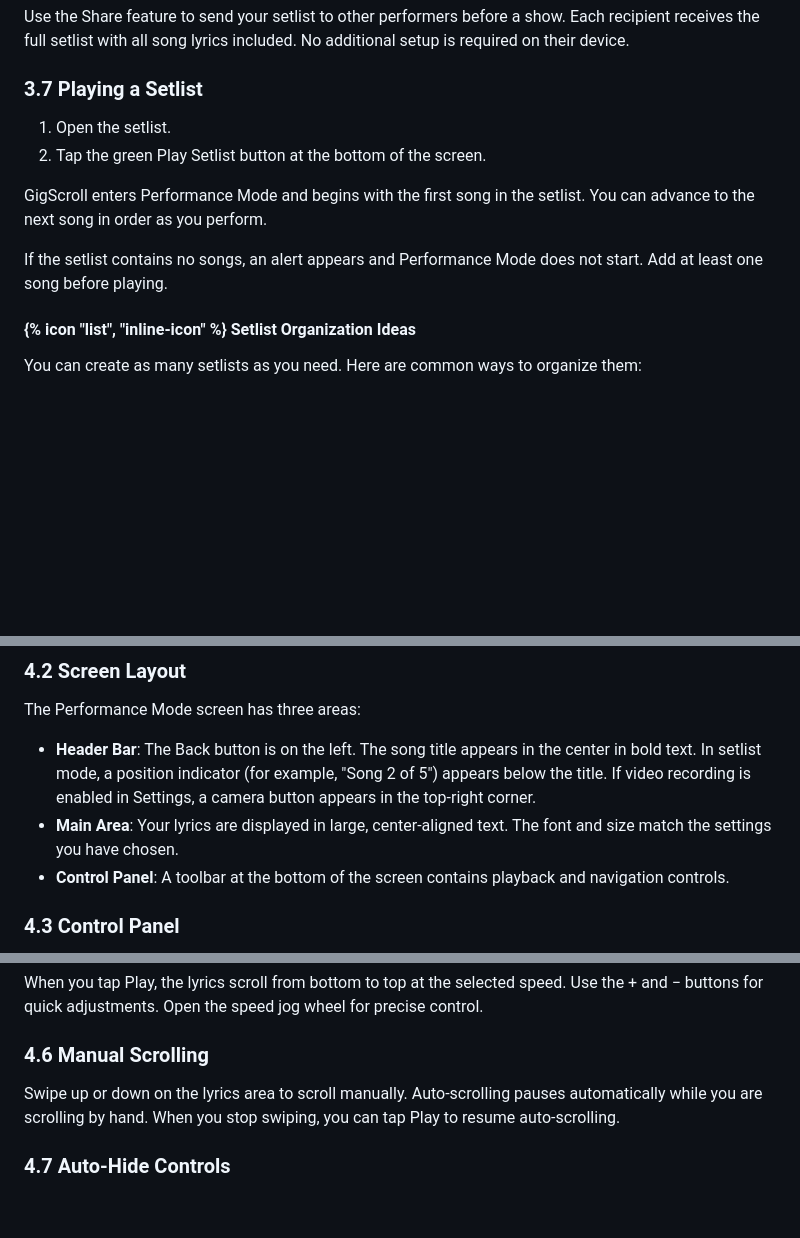
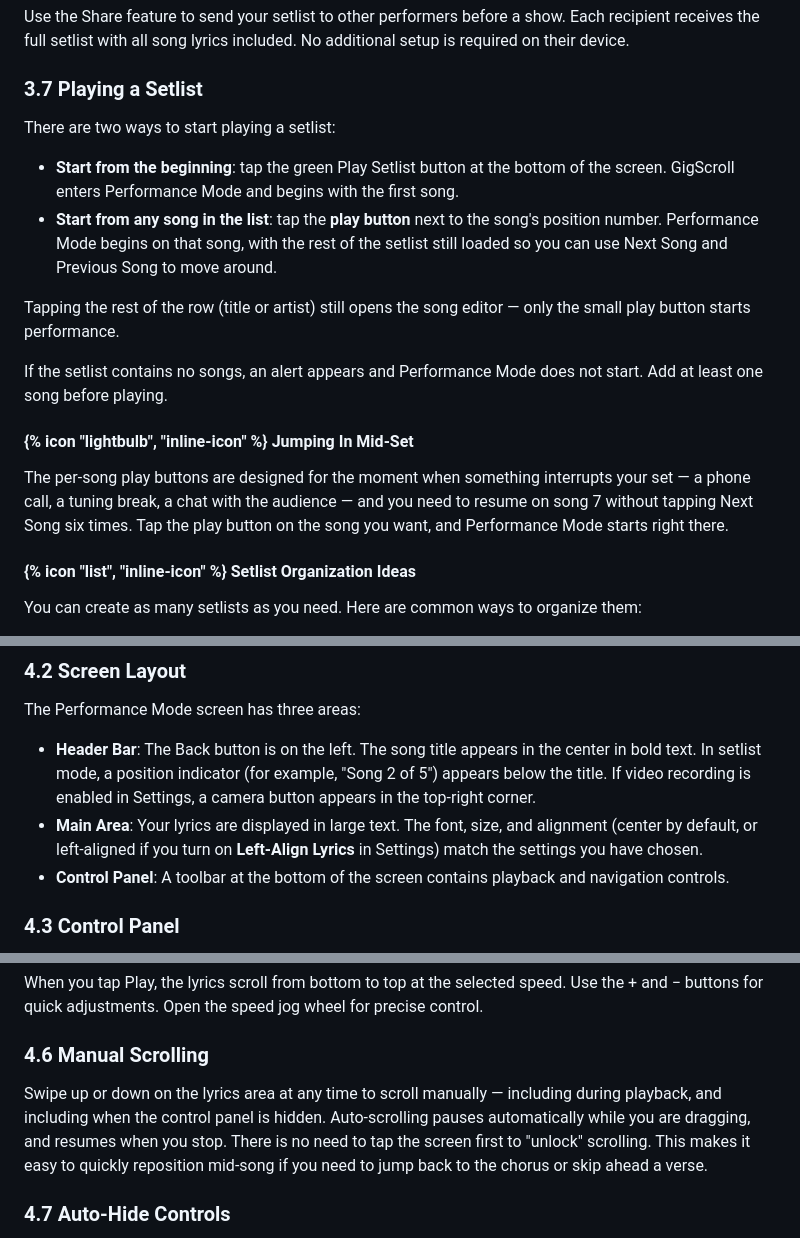
Before and after one commit to zachswift615/moonquakemedia, a Markdown page: src/guides/gigscroll.md, 3 parts joined by grey strips. GitHub-like rendering; blank space fills up the shorter version.

Commit message:
docs(gigscroll): document play-from-here, drag-to-reposition, left-align
Reflects the v1.9 GigScroll release:
- Setlist play-from-here per-row buttons
- Manual drag-to-reposition works at any time, including with controls hidden
- New Left-Align Lyrics setting

ChordPro support coverage will be added once the feature ships.

Co-Authored-By: Claude Opus 4.7 (1M context) <noreply@anthropic.com>

```diff
--- a/src/guides/gigscroll.md
+++ b/src/guides/gigscroll.md
@@ -205,12 +205,16 @@ GigScroll creates a `.gigscroll` file that contains the setlist and all of its s
 
 ### 3.7 Playing a Setlist
 
-1. Open the setlist.
-2. Tap the green <span class="button-label">Play Setlist</span> button at the bottom of the screen.
+There are two ways to start playing a setlist:
 
-GigScroll enters Performance Mode and begins with the first song in the setlist. You can advance to the next song in order as you perform.
+- **Start from the beginning**: tap the green <span class="button-label">Play Setlist</span> button at the bottom of the screen. GigScroll enters Performance Mode and begins with the first song.
+- **Start from any song in the list**: tap the **play button** next to the song's position number. Performance Mode begins on that song, with the rest of the setlist still loaded so you can use <span class="button-label">Next Song</span> and <span class="button-label">Previous Song</span> to move around.
+
+Tapping the rest of the row (title or artist) still opens the song editor — only the small play button starts performance.
 
 If the setlist contains no songs, an alert appears and Performance Mode does not start. Add at least one song before playing.
+
+<div class="tip-box"><h4>{% icon "lightbulb", "inline-icon" %} Jumping In Mid-Set</h4><p>The per-song play buttons are designed for the moment when something interrupts your set — a phone call, a tuning break, a chat with the audience — and you need to resume on song 7 without tapping <span class="button-label">Next Song</span> six times. Tap the play button on the song you want, and Performance Mode starts right there.</p></div>
 
 <div class="feature-box"><h4>{% icon "list", "inline-icon" %} Setlist Organization Ideas</h4><p>You can create as many setlists as you need. Here are common ways to organize them:</p>
 <ul>
@@ -242,7 +246,7 @@ There are two ways to enter Performance Mode:
 The Performance Mode screen has three areas:
 
 - **Header Bar**: The <span class="button-label">Back</span> button is on the left. The song title appears in the center in bold text. In setlist mode, a position indicator (for example, "Song 2 of 5") appears below the title. If video recording is enabled in Settings, a camera button appears in the top-right corner.
-- **Main Area**: Your lyrics are displayed in large, center-aligned text. The font and size match the settings you have chosen.
+- **Main Area**: Your lyrics are displayed in large text. The font, size, and alignment (center by default, or left-aligned if you turn on **Left-Align Lyrics** in Settings) match the settings you have chosen.
 - **Control Panel**: A toolbar at the bottom of the screen contains playback and navigation controls.
 
 ### 4.3 Control Panel
@@ -268,7 +272,7 @@ When you tap <span class="button-label">Play</span>, the lyrics scroll from bott
 
 ### 4.6 Manual Scrolling
 
-Swipe up or down on the lyrics area to scroll manually. Auto-scrolling pauses automatically while you are scrolling by hand. When you stop swiping, you can tap <span class="button-label">Play</span> to resume auto-scrolling.
+Swipe up or down on the lyrics area at any time to scroll manually — including during playback, and including when the control panel is hidden. Auto-scrolling pauses automatically while you are dragging, and resumes when you stop. There is no need to tap the screen first to "unlock" scrolling. This makes it easy to quickly reposition mid-song if you need to jump back to the chorus or skip ahead a verse.
 
 ### 4.7 Auto-Hide Controls
 
```
Also changed, not shown: other parts of src/guides/gigscroll.md (+4 -0 lines).
